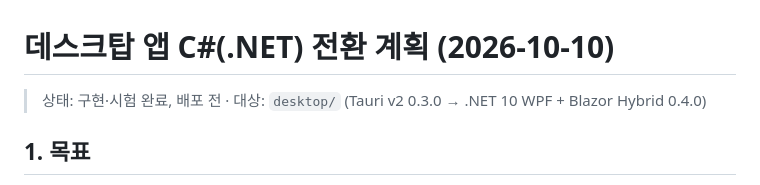
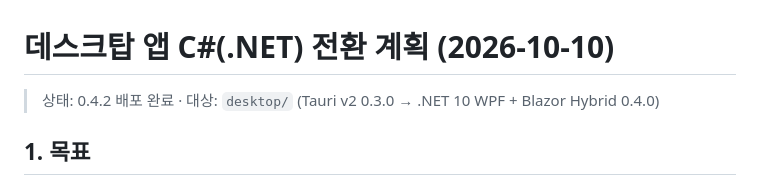
Before and after one commit to eduinside/edu-dic, a Markdown page: docs/plan-desktop-dotnet.md, the part around the change. Rendered like a GitHub page.

```diff
--- a/docs/plan-desktop-dotnet.md
+++ b/docs/plan-desktop-dotnet.md
@@ -1,6 +1,6 @@
 # 데스크탑 앱 C#(.NET) 전환 계획 (2026-10-10)
 
-> 상태: 구현·시험 완료, 배포 전 · 대상: `desktop/` (Tauri v2 0.3.0 → .NET 10 WPF + Blazor Hybrid 0.4.0)
+> 상태: 0.4.2 배포 완료 · 대상: `desktop/` (Tauri v2 0.3.0 → .NET 10 WPF + Blazor Hybrid 0.4.0)
 
 ## 1. 목표
 
```
Also changed, not shown: docs/STATUS.md (+3 -2 lines).
